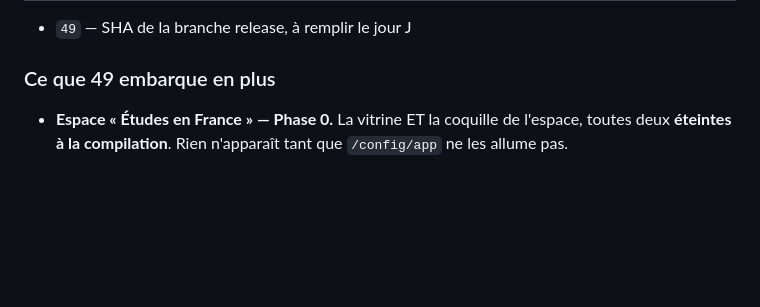
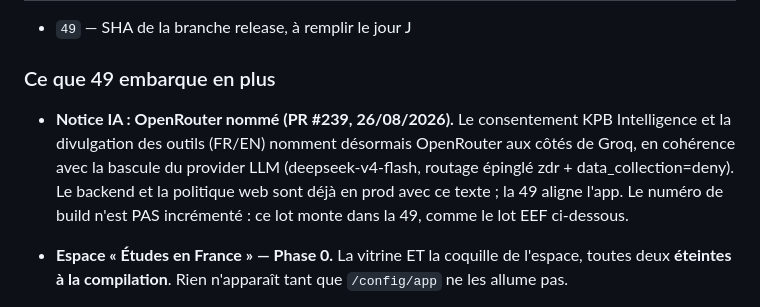
Before and after one commit to kpb-global/kpb-education-app, a Markdown page: docs/release-ledger.md, the part around the change. Drawn GitHub-style; blank space fills up the shorter version.

Commit message:
chore(release): la 49 embarque la notice IA OpenRouter (PR #239)
Backend et politique web déjà en prod avec ce texte ; la 49 aligne l'app.
Pas d'incrément de build : la 49 n'a pas été livrée.

Co-Authored-By: Claude Fable 5 <noreply@anthropic.com>

```diff
--- a/docs/release-ledger.md
+++ b/docs/release-ledger.md
@@ -14,6 +14,14 @@ Le numéro sous **Courant** est le seul autorisé. Le test
 - `49` — SHA de la branche release, à remplir le jour J
 
 ### Ce que 49 embarque en plus
+
+- **Notice IA : OpenRouter nommé (PR #239, 26/08/2026).** Le consentement
+  KPB Intelligence et la divulgation des outils (FR/EN) nomment désormais
+  OpenRouter aux côtés de Groq, en cohérence avec la bascule du provider LLM
+  (deepseek-v4-flash, routage épinglé zdr + data_collection=deny). Le backend
+  et la politique web sont déjà en prod avec ce texte ; la 49 aligne l'app.
+  Le numéro de build n'est PAS incrémenté : ce lot monte dans la 49, comme
+  le lot EEF ci-dessous.
 
 - **Espace « Études en France » — Phase 0.** La vitrine ET la coquille de
   l'espace, toutes deux **éteintes à la compilation**. Rien n'apparaît tant que
```
